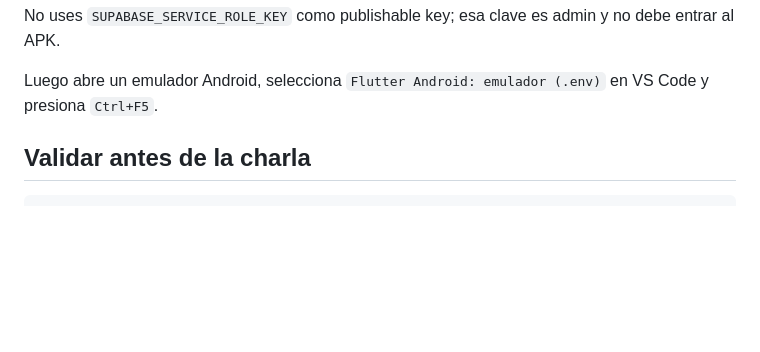
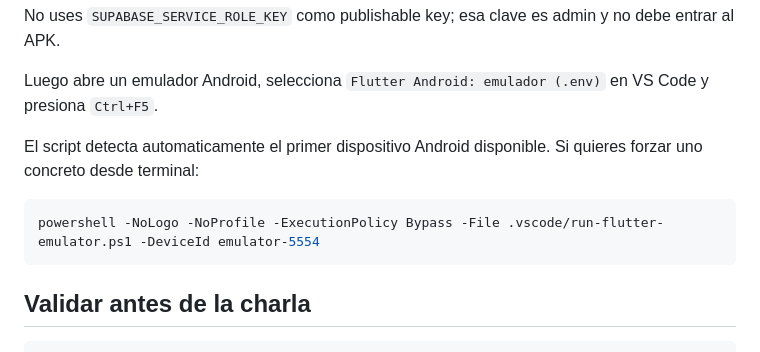
Before and after one commit to GianSandoval5/Flutter-Supabase-Tasks-Demo, a Markdown page: README.md, the part around the change. Drawn GitHub-style; blank space fills up the shorter version.

Commit message:
feat: agregar soporte para detección automática de dispositivos Android en el script de emulación

````diff
--- a/README.md
+++ b/README.md
@@ -91,6 +91,13 @@ no debe entrar al APK.
 
 Luego abre un emulador Android, selecciona `Flutter Android: emulador (.env)` en
 VS Code y presiona `Ctrl+F5`.
+
+El script detecta automaticamente el primer dispositivo Android disponible. Si
+quieres forzar uno concreto desde terminal:
+
+```powershell
+powershell -NoLogo -NoProfile -ExecutionPolicy Bypass -File .vscode/run-flutter-emulator.ps1 -DeviceId emulator-5554
+```
 
 ## Validar antes de la charla
 
````
Also changed, not shown: docs/charla_2_functions.md (+6 -0 lines).
